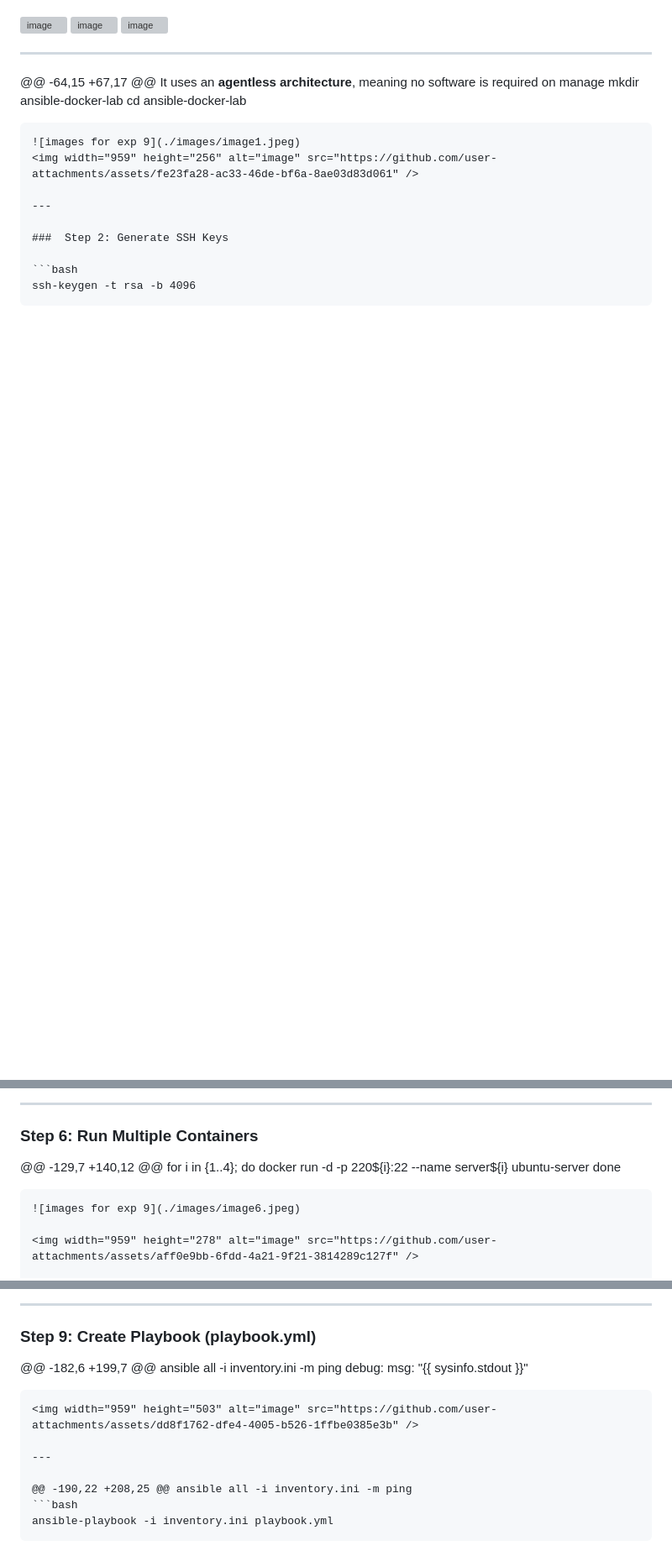
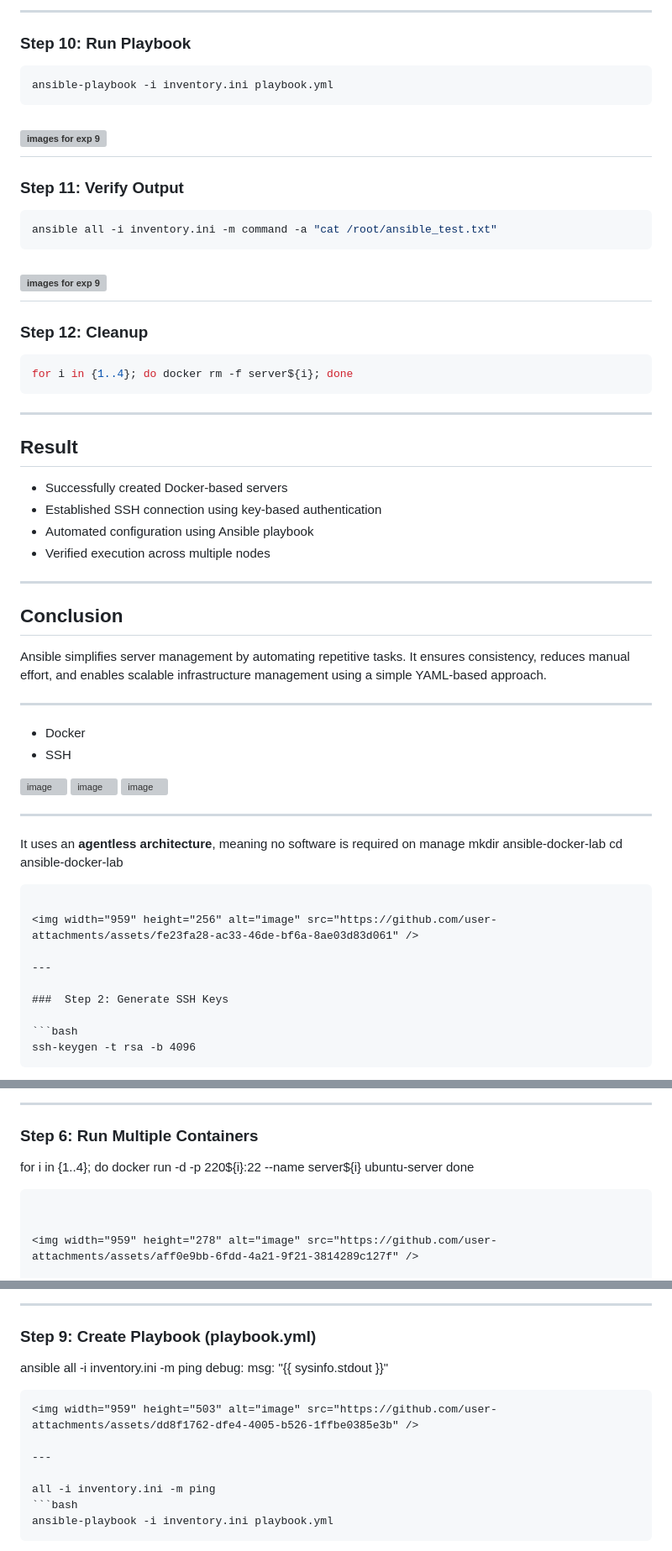
Before and after one commit to Jaspinder-kaur18/containerization-lab, a Markdown page: Experiment-9/README.md, 3 parts joined by grey strips. Shown at 84% size. Rendered like a GitHub page; blank space fills up the shorter version; grey boxes are pictures that could not be loaded.

````diff
--- a/Experiment-9/README.md
+++ b/Experiment-9/README.md
@@ -4,14 +186,59 @@
+---
+
+###  Step 10: Run Playbook
+
+```bash
+ansible-playbook -i inventory.ini playbook.yml
+```
+![images for exp 9](./images/image10.jpeg)
+---
+
+###  Step 11: Verify Output
+
+```bash
+ansible all -i inventory.ini -m command -a "cat /root/ansible_test.txt"
+```
+![images for exp 9](./images/image11.jpeg)
+---
+
+###  Step 12: Cleanup
+
+```bash
+for i in {1..4}; do docker rm -f server${i}; done
+```
+
+---
+
+## Result
+
+* Successfully created Docker-based servers
+* Established SSH connection using key-based authentication
+* Automated configuration using Ansible playbook
+* Verified execution across multiple nodes
+
+---
+
+##  Conclusion
+
+Ansible simplifies server management by automating repetitive tasks. It ensures consistency, reduces manual effort, and enables scalable infrastructure management using a simple YAML-based approach.
+
+---
+
+
+
+* Docker
+* SSH
 <img width="959" height="504" alt="image" src="https://github.com/user-attachments/assets/b7ca0f01-0145-4e60-a889-eff72bb3668b" />
 <img width="959" height="502" alt="image" src="https://github.com/user-attachments/assets/79c3dd4b-6dd5-44cf-972f-5887a3a17c73" />
 <img width="959" height="500" alt="image" src="https://github.com/user-attachments/assets/f5bbdacf-a4f3-40a7-81d2-c8270ff85d75" />
 
 ---
 
-@@ -64,15 +67,17 @@ It uses an **agentless architecture**, meaning no software is required on manage
+It uses an **agentless architecture**, meaning no software is required on manage
 mkdir ansible-docker-lab
 cd ansible-docker-lab
 ```
-![images for exp 9](./images/image1.jpeg)
+
 <img width="959" height="256" alt="image" src="https://github.com/user-attachments/assets/fe23fa28-ac33-46de-bf6a-8ae03d83d061" />
 
 ---
@@ -56,11 +281,11 @@ docker build -t ubuntu-server .
 ---
 
 ###  Step 6: Run Multiple Containers
-@@ -129,7 +140,12 @@ for i in {1..4}; do
+for i in {1..4}; do
   docker run -d -p 220${i}:22 --name server${i} ubuntu-server
 done
 ```
-![images for exp 9](./images/image6.jpeg)
+
 
 <img width="959" height="278" alt="image" src="https://github.com/user-attachments/assets/aff0e9bb-6fdd-4a21-9f21-3814289c127f" />
 
@@ -80,7 +304,7 @@ ansible all -i inventory.ini -m ping
 ---
 
 ###  Step 9: Create Playbook (playbook.yml)
-@@ -182,6 +199,7 @@ ansible all -i inventory.ini -m ping
+ansible all -i inventory.ini -m ping
       debug:
         msg: "{{ sysinfo.stdout }}"
 ```
@@ -88,7 +312,7 @@ ansible all -i inventory.ini -m ping
 
 ---
 
-@@ -190,22 +208,25 @@ ansible all -i inventory.ini -m ping
+all -i inventory.ini -m ping
 ```bash
 ansible-playbook -i inventory.ini playbook.yml
 ```
````
Also changed, not shown: other parts of Experiment-9/README.md (+184 -7 lines).
